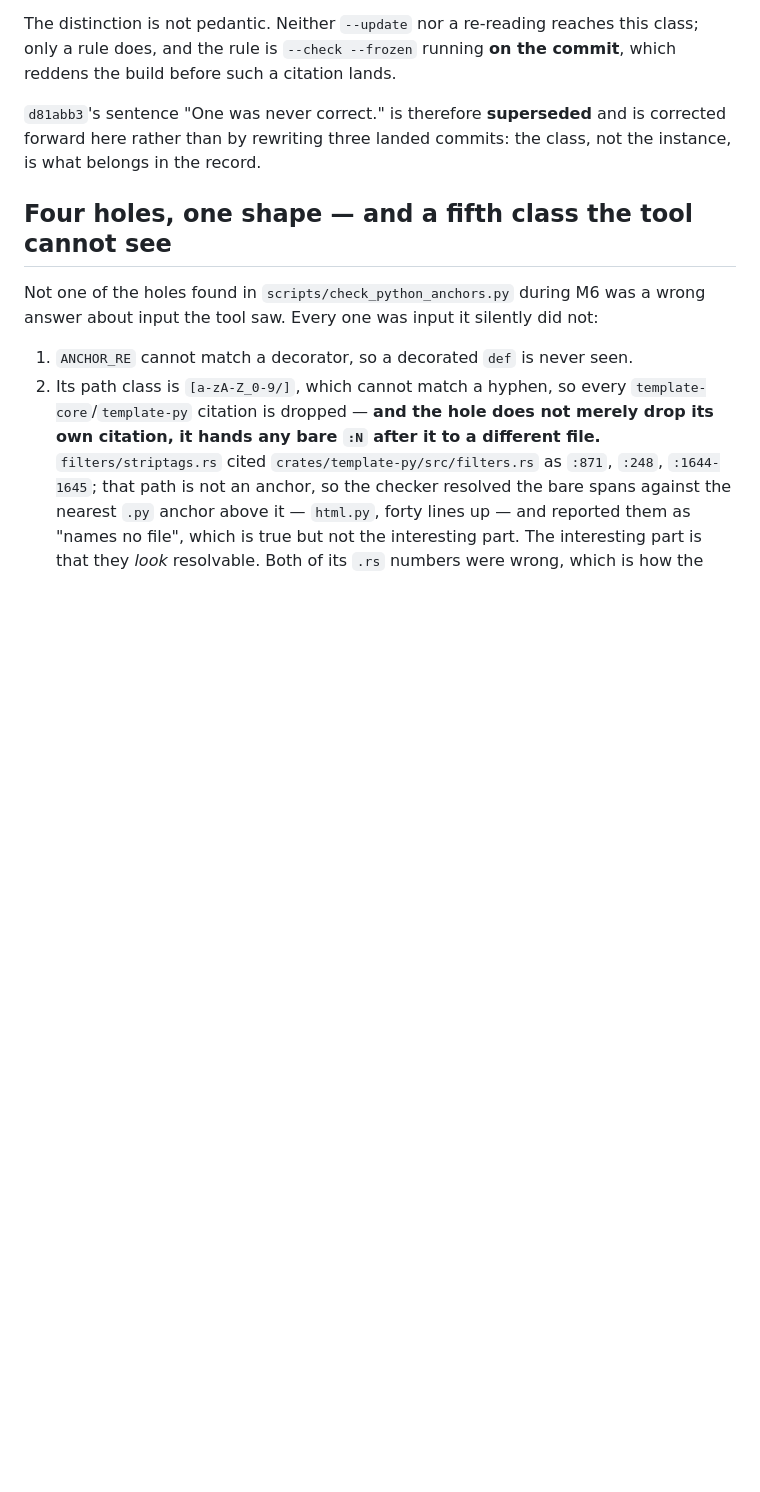
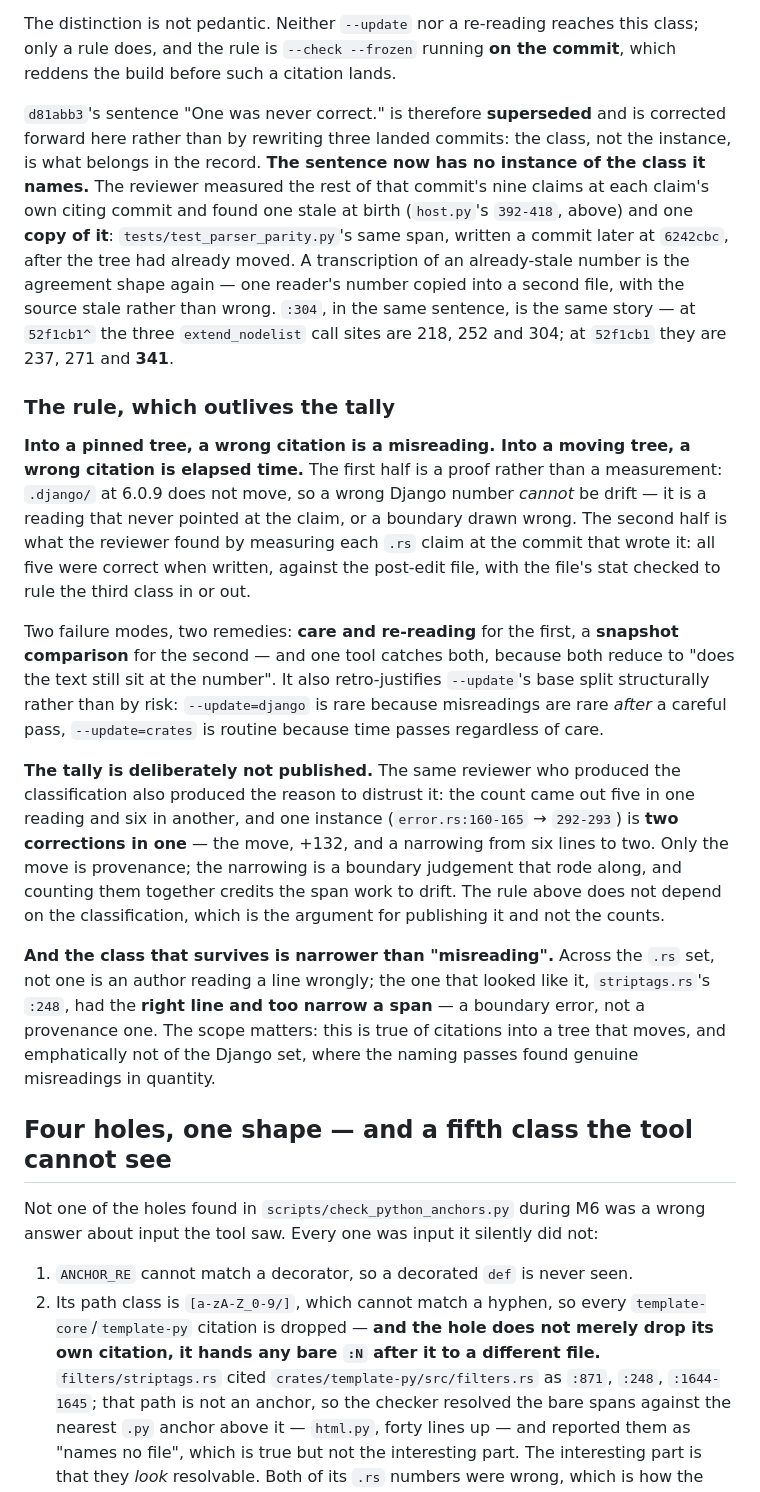
Before and after one commit to ipmb/django-rust-templates, a Markdown page: .review/m6-summary.md, the part around the change. Drawn GitHub-style; blank space fills up the shorter version.

```diff
--- a/.review/m6-summary.md
+++ b/.review/m6-summary.md
@@ -170,7 +170,50 @@ commit**, which reddens the build before such a citation lands.
 
 `d81abb3`'s sentence "One was never correct." is therefore **superseded** and is
 corrected forward here rather than by rewriting three landed commits: the class,
-not the instance, is what belongs in the record.
+not the instance, is what belongs in the record. **The sentence now has no
+instance of the class it names.** The reviewer measured the rest of that commit's
+nine claims at each claim's own citing commit and found one stale at birth
+(`host.py`'s `392-418`, above) and one **copy of it**:
+`tests/test_parser_parity.py`'s same span, written a commit later at `6242cbc`,
+after the tree had already moved. A transcription of an already-stale number is
+the agreement shape again — one reader's number copied into a second file, with
+the source stale rather than wrong. `:304`, in the same sentence, is the same
+story — at `52f1cb1^` the three `extend_nodelist` call sites are 218, 252 and
+304; at `52f1cb1` they are 237, 271 and **341**.
+
+### The rule, which outlives the tally
+
+**Into a pinned tree, a wrong citation is a misreading. Into a moving tree, a
+wrong citation is elapsed time.** The first half is a proof rather than a
+measurement: `.django/` at 6.0.9 does not move, so a wrong Django number
+*cannot* be drift — it is a reading that never pointed at the claim, or a
+boundary drawn wrong. The second half is what the reviewer found by measuring
+each `.rs` claim at the commit that wrote it: all five were correct when
+written, against the post-edit file, with the file's stat checked to rule the
+third class in or out.
+
+Two failure modes, two remedies: **care and re-reading** for the first, a
+**snapshot comparison** for the second — and one tool catches both, because both
+reduce to "does the text still sit at the number". It also retro-justifies
+`--update`'s base split structurally rather than by risk: `--update=django` is
+rare because misreadings are rare *after* a careful pass, `--update=crates` is
+routine because time passes regardless of care.
+
+**The tally is deliberately not published.** The same reviewer who produced the
+classification also produced the reason to distrust it: the count came out five
+in one reading and six in another, and one instance (`error.rs:160-165` →
+`292-293`) is **two corrections in one** — the move, +132, and a narrowing from
+six lines to two. Only the move is provenance; the narrowing is a boundary
+judgement that rode along, and counting them together credits the span work to
+drift. The rule above does not depend on the classification, which is the
+argument for publishing it and not the counts.
+
+**And the class that survives is narrower than "misreading".** Across the `.rs`
+set, not one is an author reading a line wrongly; the one that looked like it,
+`striptags.rs`'s `:248`, had the **right line and too narrow a span** — a
+boundary error, not a provenance one. The scope matters: this is true of
+citations into a tree that moves, and emphatically not of the Django set, where
+the naming passes found genuine misreadings in quantity.
 
 ## Four holes, one shape — and a fifth class the tool cannot see
 
```
Also changed, not shown: .review/m6-recon.md (+45 -0 lines).
